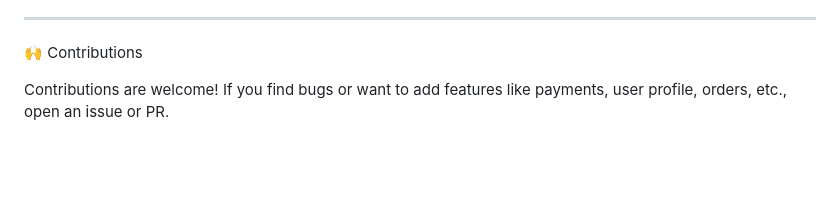
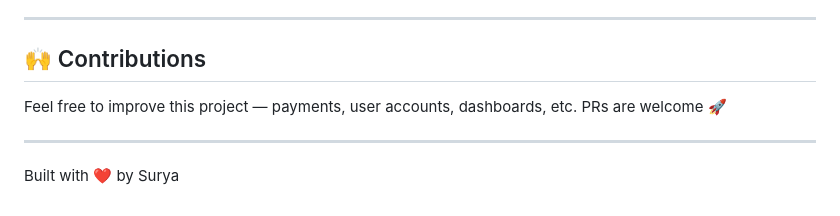
Before and after one commit to Suryaprasath11/React-Django-Ecommerce, a Markdown page: README.md, the part around one of its changes. GitHub-like rendering; blank space fills up the shorter version.

```diff
--- a/README.md
+++ b/README.md
@@ -175,7 +185,11 @@ Feel free to use, modify, and distribute as needed.
 
 ---
 
-🙌 Contributions
+## 🙌 Contributions
 
-Contributions are welcome!
-If you find bugs or want to add features like payments, user profile, orders, etc., open an issue or PR.
+Feel free to improve this project — payments, user accounts, dashboards, etc.
+PRs are welcome 🚀
+
+---
+
+Built with ❤️ by Surya
```
Also changed, not shown: other parts of README.md (+100 -90 lines).
